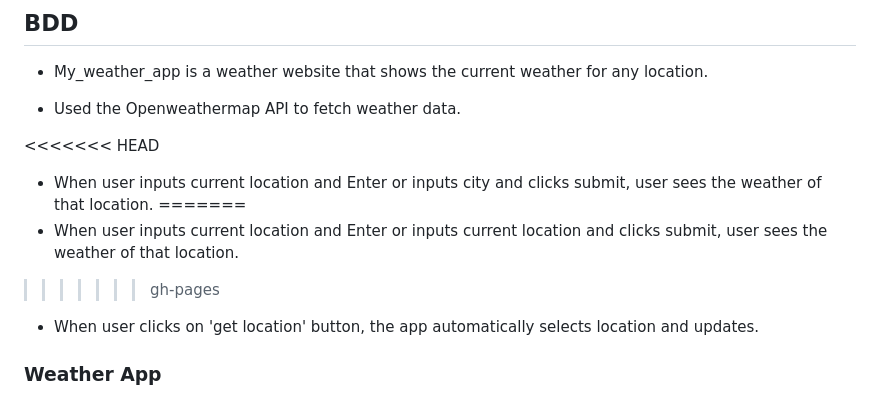
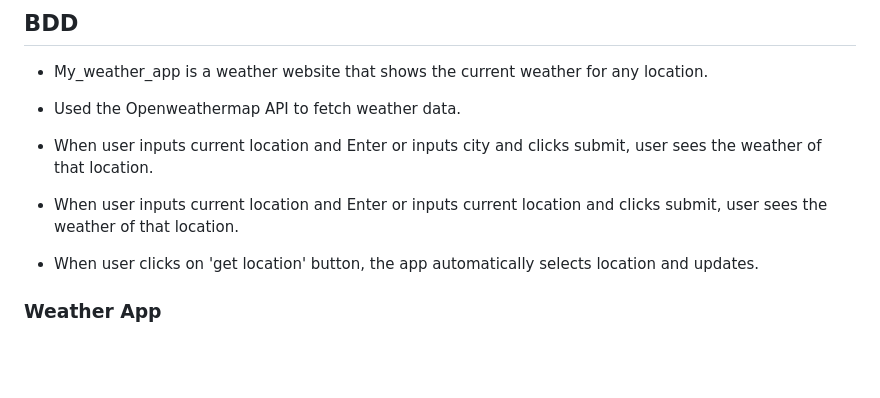
Before and after one commit to moraaruth/independent_project, a Markdown page: README.md, the part around the change. Drawn GitHub-style; blank space fills up the shorter version.

```diff
--- a/README.md
+++ b/README.md
@@ -48,11 +48,9 @@
 
 - Used the Openweathermap API to fetch weather data.
 
-<<<<<<< HEAD
 - When user inputs current location and Enter or inputs city and clicks submit, user sees the weather of that location.
-=======
+
 - When user inputs current location and Enter or inputs current location and clicks submit, user sees the weather of that location.
->>>>>>> gh-pages
 
 - When user clicks on 'get location' button, the app automatically selects location and updates.
 
```
